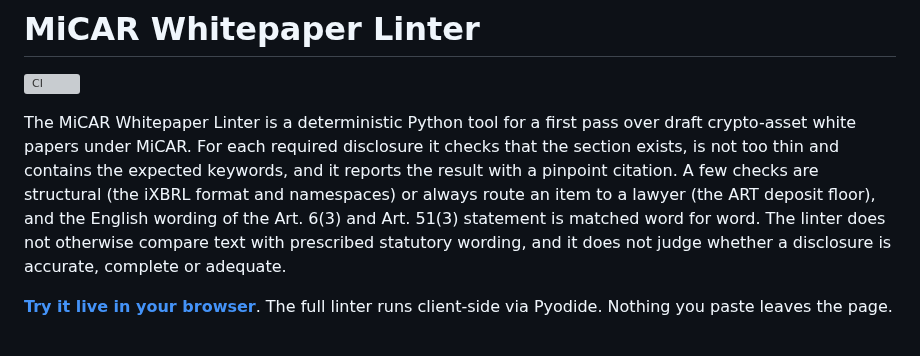
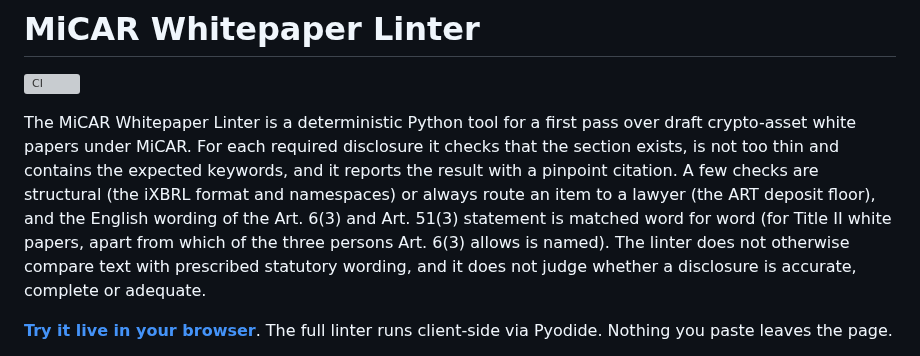
Before and after one commit to sebastianfoerste/micar-whitepaper-linter, a Markdown page: README.md, the part around the change. Drawn GitHub-style; grey boxes are pictures that could not be loaded.

Commit message:
docs: say which part of the Art. 6(3) statement is matched
For Title II white papers the check matches the statement up to the person
named as responsible, because Art. 6(3) MiCAR allows the offeror, the person
seeking admission to trading or the operator of the trading platform.

Co-Authored-By: Claude Opus 5.5 <noreply@anthropic.com>
Claude-Session: https://claude.ai/code/session_01CJQZJdXPxSMDFfTaYFLzea

```diff
--- a/README.md
+++ b/README.md
@@ -2,7 +2,7 @@
 
 [![CI](https://github.com/sebastianfoerste/micar-whitepaper-linter/actions/workflows/ci.yml/badge.svg)](https://github.com/sebastianfoerste/micar-whitepaper-linter/actions/workflows/ci.yml)
 
-The MiCAR Whitepaper Linter is a deterministic Python tool for a first pass over draft crypto-asset white papers under MiCAR. For each required disclosure it checks that the section exists, is not too thin and contains the expected keywords, and it reports the result with a pinpoint citation. A few checks are structural (the iXBRL format and namespaces) or always route an item to a lawyer (the ART deposit floor), and the English wording of the Art. 6(3) and Art. 51(3) statement is matched word for word. The linter does not otherwise compare text with prescribed statutory wording, and it does not judge whether a disclosure is accurate, complete or adequate.
+The MiCAR Whitepaper Linter is a deterministic Python tool for a first pass over draft crypto-asset white papers under MiCAR. For each required disclosure it checks that the section exists, is not too thin and contains the expected keywords, and it reports the result with a pinpoint citation. A few checks are structural (the iXBRL format and namespaces) or always route an item to a lawyer (the ART deposit floor), and the English wording of the Art. 6(3) and Art. 51(3) statement is matched word for word (for Title II white papers, apart from which of the three persons Art. 6(3) allows is named). The linter does not otherwise compare text with prescribed statutory wording, and it does not judge whether a disclosure is accurate, complete or adequate.
 
 **[Try it live in your browser](https://sebastianfoerste.github.io/micar-whitepaper-linter/playground/)**. The full linter runs client-side via Pyodide. Nothing you paste leaves the page.
 
```
